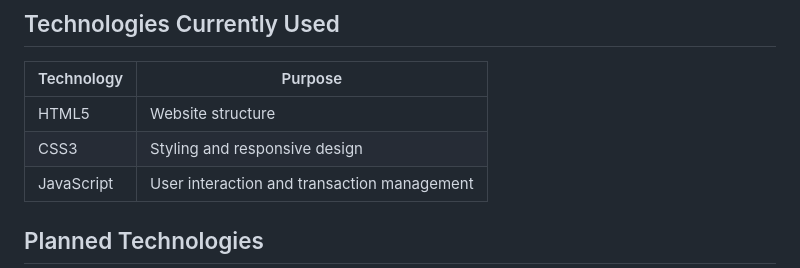
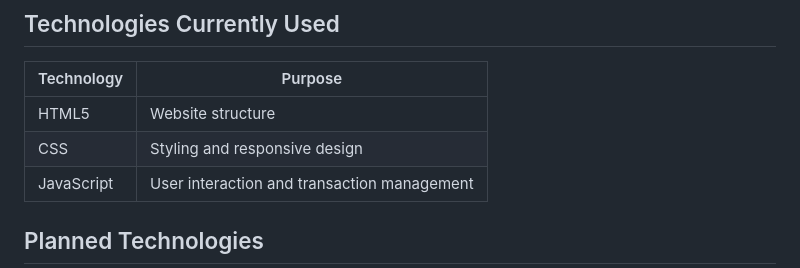
Before and after one commit to 7laoah/Personal-Expense-Tracker, a Markdown page: README.md, the part around the change. Drawn GitHub-style.

Commit message:
Fix CSS version in README table

```diff
--- a/README.md
+++ b/README.md
@@ -27,7 +27,7 @@ The application is being developed step by step, starting with frontend function
 | Technology | Purpose |
 |---|---|
 | HTML5 | Website structure |
-| CSS3 | Styling and responsive design |
+| CSS| Styling and responsive design |
 | JavaScript | User interaction and transaction management |
 
 ## Planned Technologies
```
